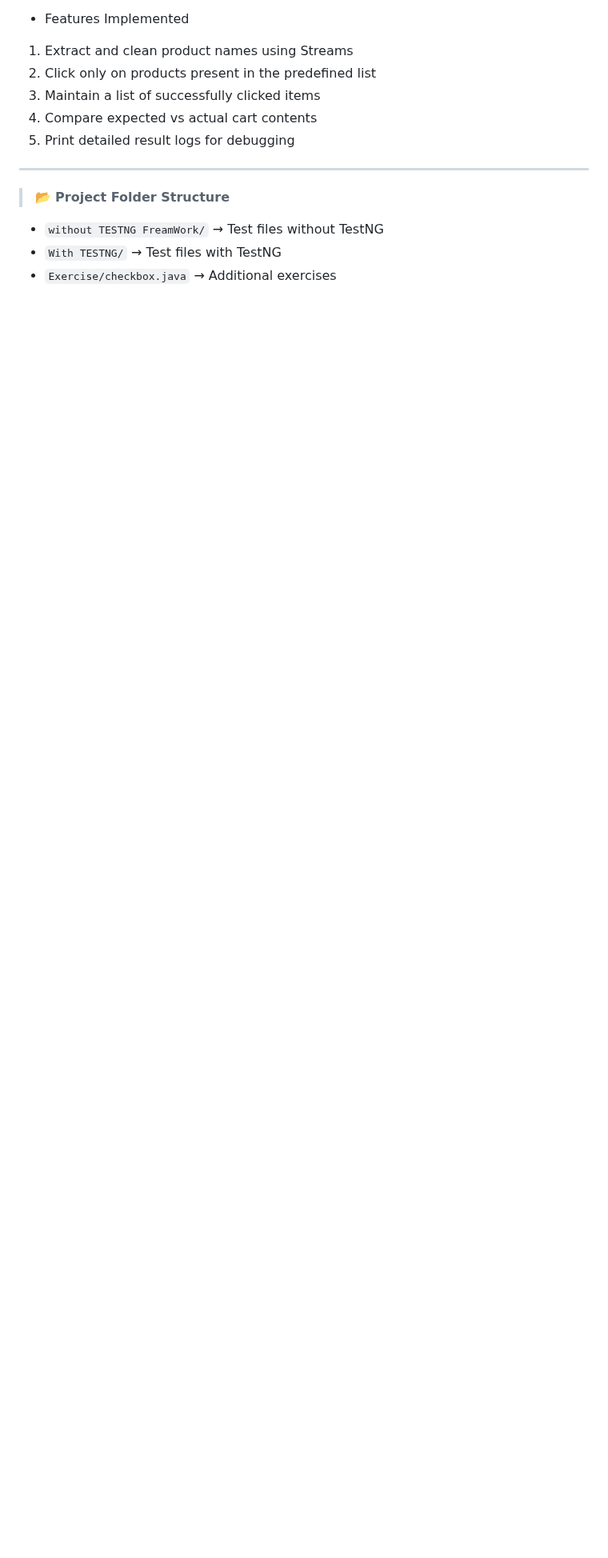
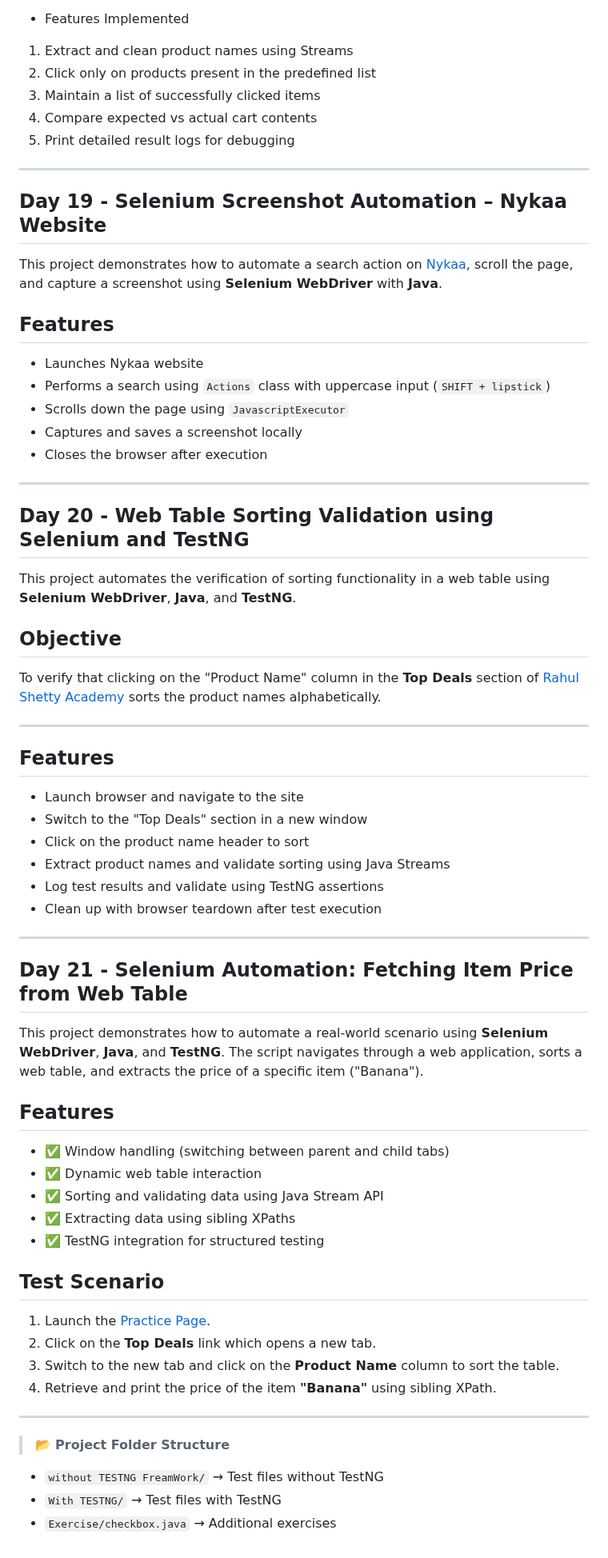
Before and after one commit to krishnaveni0411/Automation-Portfolio, a Markdown page: project1-automation/README.md, the part around the change. Shown at 80% size. GitHub-like rendering; blank space fills up the shorter version.

```diff
--- a/project1-automation/README.md
+++ b/project1-automation/README.md
@@ -673,6 +673,60 @@ ArrayList<String> productNames = products.stream()
 
 ---
 
+## Day 19 - Selenium Screenshot Automation – Nykaa Website
+
+This project demonstrates how to automate a search action on [Nykaa](https://www.nykaa.com), scroll the page, and capture a screenshot using **Selenium WebDriver** with **Java**.
+
+## Features
+
+- Launches Nykaa website
+- Performs a search using `Actions` class with uppercase input (`SHIFT + lipstick`)
+- Scrolls down the page using `JavascriptExecutor`
+- Captures and saves a screenshot locally
+- Closes the browser after execution
+
+---
+## Day 20 - Web Table Sorting Validation using Selenium and TestNG
+
+This project automates the verification of sorting functionality in a web table using **Selenium WebDriver**, **Java**, and **TestNG**.
+
+## Objective
+
+To verify that clicking on the "Product Name" column in the **Top Deals** section of [Rahul Shetty Academy](https://rahulshettyacademy.com/seleniumPractise/#/) sorts the product names alphabetically.
+
+---
+
+## Features
+
+- Launch browser and navigate to the site
+- Switch to the "Top Deals" section in a new window
+- Click on the product name header to sort
+- Extract product names and validate sorting using Java Streams
+- Log test results and validate using TestNG assertions
+- Clean up with browser teardown after test execution
+
+---
+## Day 21 - Selenium Automation: Fetching Item Price from Web Table
+
+This project demonstrates how to automate a real-world scenario using **Selenium WebDriver**, **Java**, and **TestNG**. The script navigates through a web application, sorts a web table, and extracts the price of a specific item ("Banana").
+
+## Features
+
+- ✅ Window handling (switching between parent and child tabs)
+- ✅ Dynamic web table interaction
+- ✅ Sorting and validating data using Java Stream API
+- ✅ Extracting data using sibling XPaths
+- ✅ TestNG integration for structured testing
+
+## Test Scenario
+
+1. Launch the [Practice Page](https://rahulshettyacademy.com/seleniumPractise/#/).
+2. Click on the **Top Deals** link which opens a new tab.
+3. Switch to the new tab and click on the **Product Name** column to sort the table.
+4. Retrieve and print the price of the item **"Banana"** using sibling XPath.
+
+---
+
 > 📂 **Project Folder Structure**
 - `without TESTNG FreamWork/` → Test files without TestNG
 - `With TESTNG/` → Test files with TestNG
```
